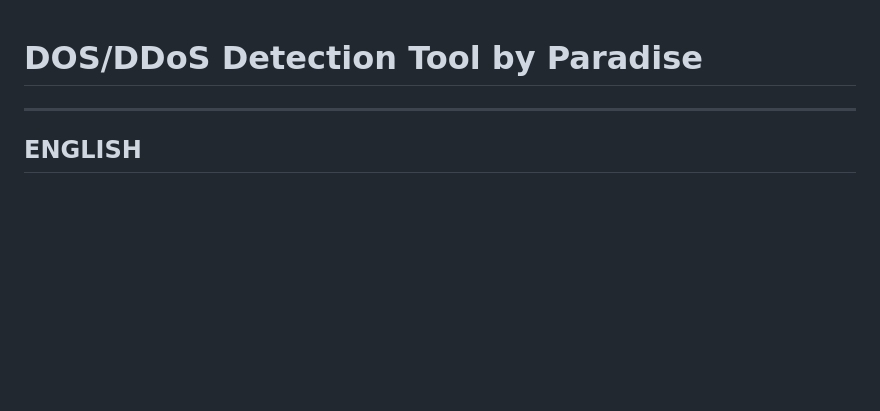
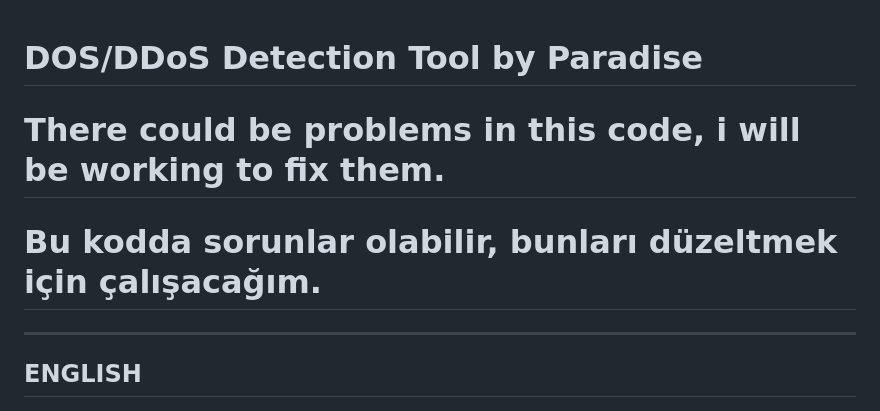
Before and after one commit to oMgItSParadise/DoS-DDoS-Detection, a Markdown page: README.md, the part around the change. GitHub-like rendering; blank space fills up the shorter version.

```diff
--- a/README.md
+++ b/README.md
@@ -1,6 +1,7 @@
 <!-- github.com/oMgItSParadise -->
 # DOS/DDoS Detection Tool by Paradise
-
+# There could be problems in this code, i will be working to fix them.
+# Bu kodda sorunlar olabilir, bunları düzeltmek için çalışacağım.
 ---
 
 ## ENGLISH
```
